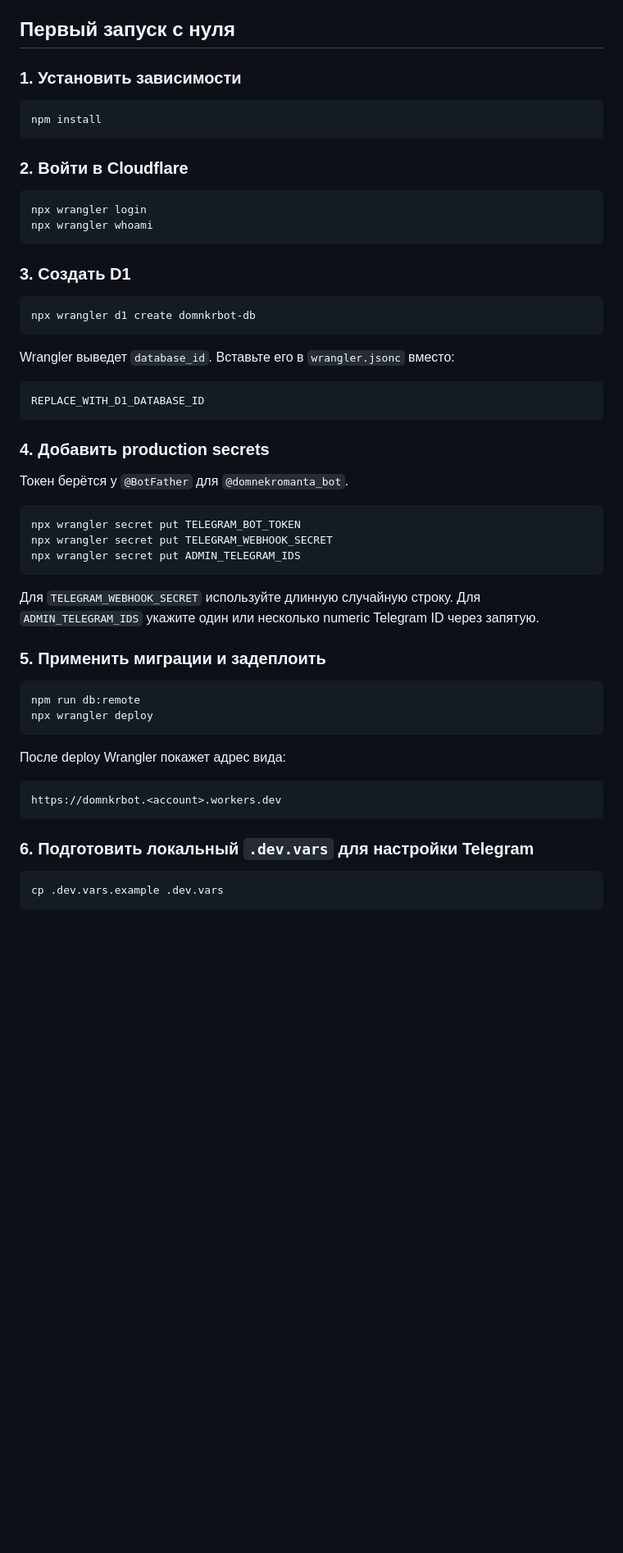
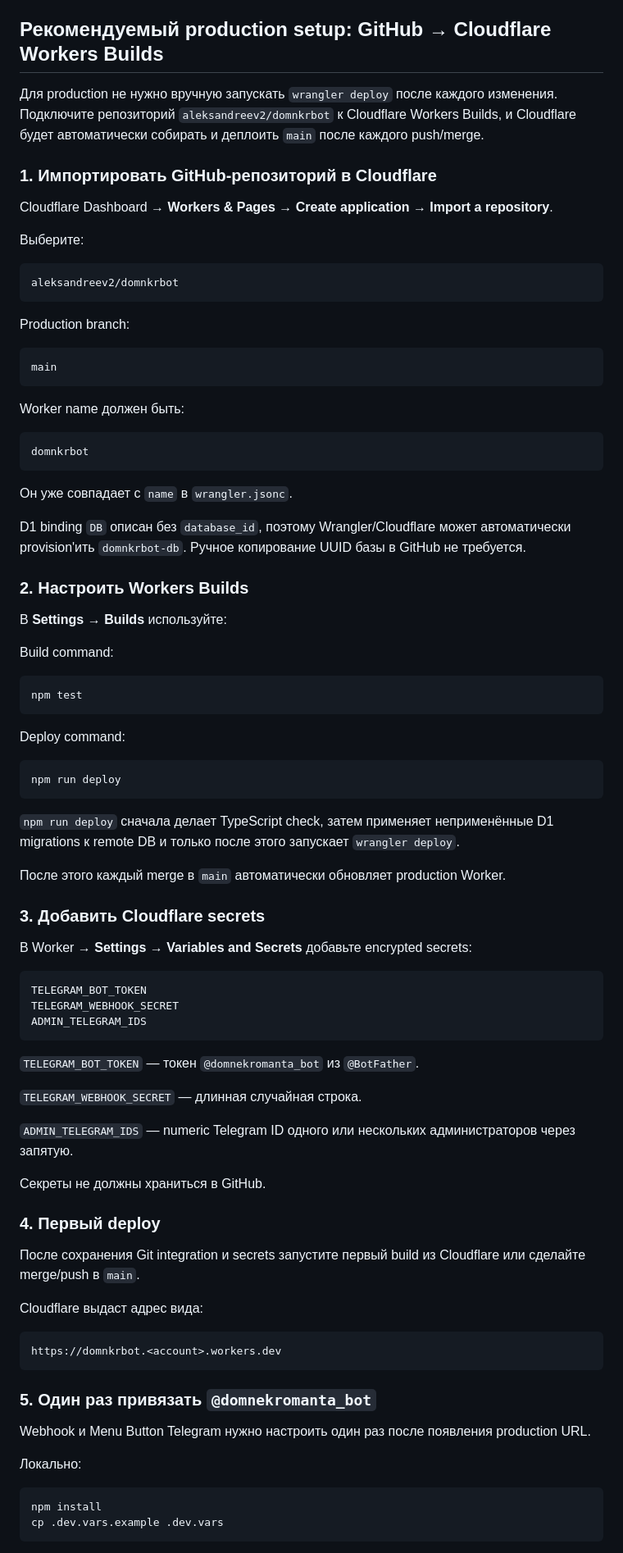
Before and after one commit to aleksandreev2/domnkrbot, a Markdown page: README.md, the part around one of its changes. Shown at 82% size. GitHub-like rendering; blank space fills up the shorter version.

Commit message:
Document Cloudflare Git auto-deploy setup

````diff
--- a/README.md
+++ b/README.md
@@ -18,61 +18,92 @@ Telegram Mini App для команды переводов «Дом Некром
 - проверка Telegram Mini App `initData` на сервере;
 - существующий read-only RanobeLib sync spike сохранён в `src/integrations/ranobelib` и будет подключён к D1 следующим этапом.
 
-## Первый запуск с нуля
+## Рекомендуемый production setup: GitHub → Cloudflare Workers Builds
 
-### 1. Установить зависимости
+Для production не нужно вручную запускать `wrangler deploy` после каждого изменения. Подключите репозиторий `aleksandreev2/domnkrbot` к Cloudflare Workers Builds, и Cloudflare будет автоматически собирать и деплоить `main` после каждого push/merge.
+
+### 1. Импортировать GitHub-репозиторий в Cloudflare
+
+Cloudflare Dashboard → **Workers & Pages → Create application → Import a repository**.
+
+Выберите:
+
+```text
+aleksandreev2/domnkrbot
+```
+
+Production branch:
+
+```text
+main
+```
+
+Worker name должен быть:
+
+```text
+domnkrbot
+```
+
+Он уже совпадает с `name` в `wrangler.jsonc`.
+
+D1 binding `DB` описан без `database_id`, поэтому Wrangler/Cloudflare может автоматически provision'ить `domnkrbot-db`. Ручное копирование UUID базы в GitHub не требуется.
+
+### 2. Настроить Workers Builds
+
+В **Settings → Builds** используйте:
+
+Build command:
 
 ```bash
-npm install
+npm test
 ```
 
-### 2. Войти в Cloudflare
+Deploy command:
 
 ```bash
-npx wrangler login
-npx wrangler whoami
+npm run deploy
 ```
 
-### 3. Создать D1
+`npm run deploy` сначала делает TypeScript check, затем применяет неприменённые D1 migrations к remote DB и только после этого запускает `wrangler deploy`.
 
-```bash
-npx wrangler d1 create domnkrbot-db
+После этого каждый merge в `main` автоматически обновляет production Worker.
+
+### 3. Добавить Cloudflare secrets
+
+В Worker → **Settings → Variables and Secrets** добавьте encrypted secrets:
+
+```text
+TELEGRAM_BOT_TOKEN
+TELEGRAM_WEBHOOK_SECRET
+ADMIN_TELEGRAM_IDS
 ```
 
-Wrangler выведет `database_id`. Вставьте его в `wrangler.jsonc` вместо:
+`TELEGRAM_BOT_TOKEN` — токен `@domnekromanta_bot` из `@BotFather`.
 
-```text
-REPLACE_WITH_D1_DATABASE_ID
-```
+`TELEGRAM_WEBHOOK_SECRET` — длинная случайная строка.
 
-### 4. Добавить production secrets
+`ADMIN_TELEGRAM_IDS` — numeric Telegram ID одного или нескольких администраторов через запятую.
 
-Токен берётся у `@BotFather` для `@domnekromanta_bot`.
+Секреты не должны храниться в GitHub.
 
-```bash
-npx wrangler secret put TELEGRAM_BOT_TOKEN
-npx wrangler secret put TELEGRAM_WEBHOOK_SECRET
-npx wrangler secret put ADMIN_TELEGRAM_IDS
-```
+### 4. Первый deploy
 
-Для `TELEGRAM_WEBHOOK_SECRET` используйте длинную случайную строку. Для `ADMIN_TELEGRAM_IDS` укажите один или несколько numeric Telegram ID через запятую.
+После сохранения Git integration и secrets запустите первый build из Cloudflare или сделайте merge/push в `main`.
 
-### 5. Применить миграции и задеплоить
-
-```bash
-npm run db:remote
-npx wrangler deploy
-```
-
-После deploy Wrangler покажет адрес вида:
+Cloudflare выдаст адрес вида:
 
 ```text
 https://domnkrbot.<account>.workers.dev
 ```
 
-### 6. Подготовить локальный `.dev.vars` для настройки Telegram
+### 5. Один раз привязать `@domnekromanta_bot`
+
+Webhook и Menu Button Telegram нужно настроить один раз после появления production URL.
+
+Локально:
 
 ```bash
+npm install
 cp .dev.vars.example .dev.vars
 ```
 
````
Also changed, not shown: other parts of README.md (+15 -5 lines).
